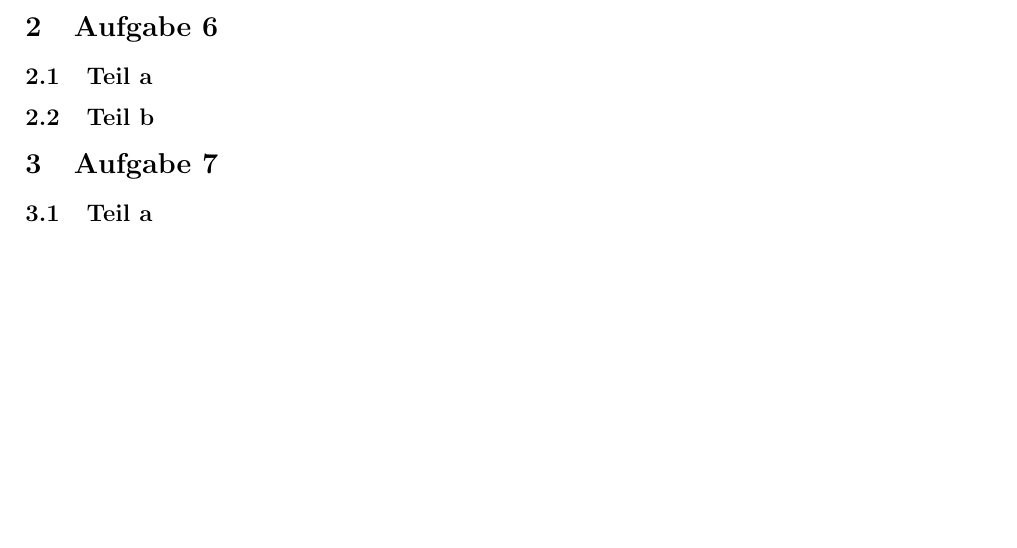
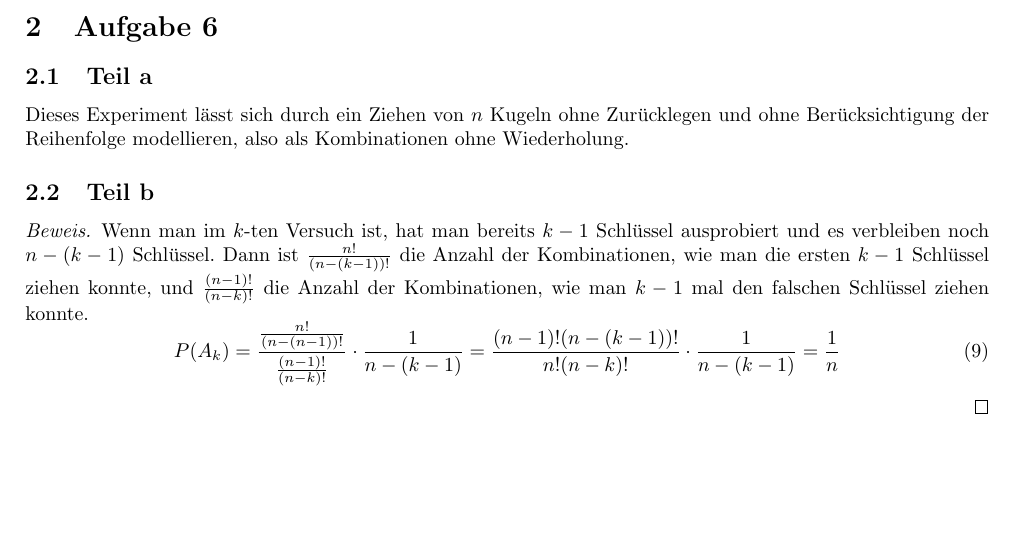
Before and after one commit to CQQL/hhu-cs, a LaTeX problem sheet (Stocha1/exercises/2.tex): part of page 1 of 2, cut so that both start at the same text, the shorter picture padded with empty space. Compiled offline with pdfLaTeX.

Commit message:
Solve Stocha1 sheet 2 75%

```diff
--- a/Stocha1/exercises/2.tex
+++ b/Stocha1/exercises/2.tex
@@ -55,8 +55,16 @@
 \section{Aufgabe 6}
 
 \subsection{Teil a}
+Dieses Experiment lässt sich durch ein Ziehen von $n$ Kugeln ohne Zurücklegen und ohne Berücksichtigung der Reihenfolge modellieren, also als Kombinationen ohne Wiederholung.
 
 \subsection{Teil b}
+\begin{proof}
+  Wenn man im $k$-ten Versuch ist, hat man bereits $k - 1$ Schlüssel ausprobiert und es verbleiben noch $n - (k - 1)$ Schlüssel.
+  Dann ist $\frac{n!}{(n - (k - 1))!}$ die Anzahl der Kombinationen, wie man die ersten $k - 1$ Schlüssel ziehen konnte, und $\frac{(n - 1)!}{(n - k)!}$ die Anzahl der Kombinationen, wie man $k - 1$ mal den falschen Schlüssel ziehen konnte.
+  \begin{equation}
+    P(A_{k}) = \frac{\frac{n!}{(n - (n - 1))!}}{\frac{(n - 1)!}{(n - k)!}} \cdot \frac{1}{n - (k - 1)} = \frac{(n - 1)!(n - (k - 1))!}{n!(n - k)!} \cdot \frac{1}{n - (k - 1)} = \frac{1}{n}
+  \end{equation}
+\end{proof}
 
 \section{Aufgabe 7}
 
```
